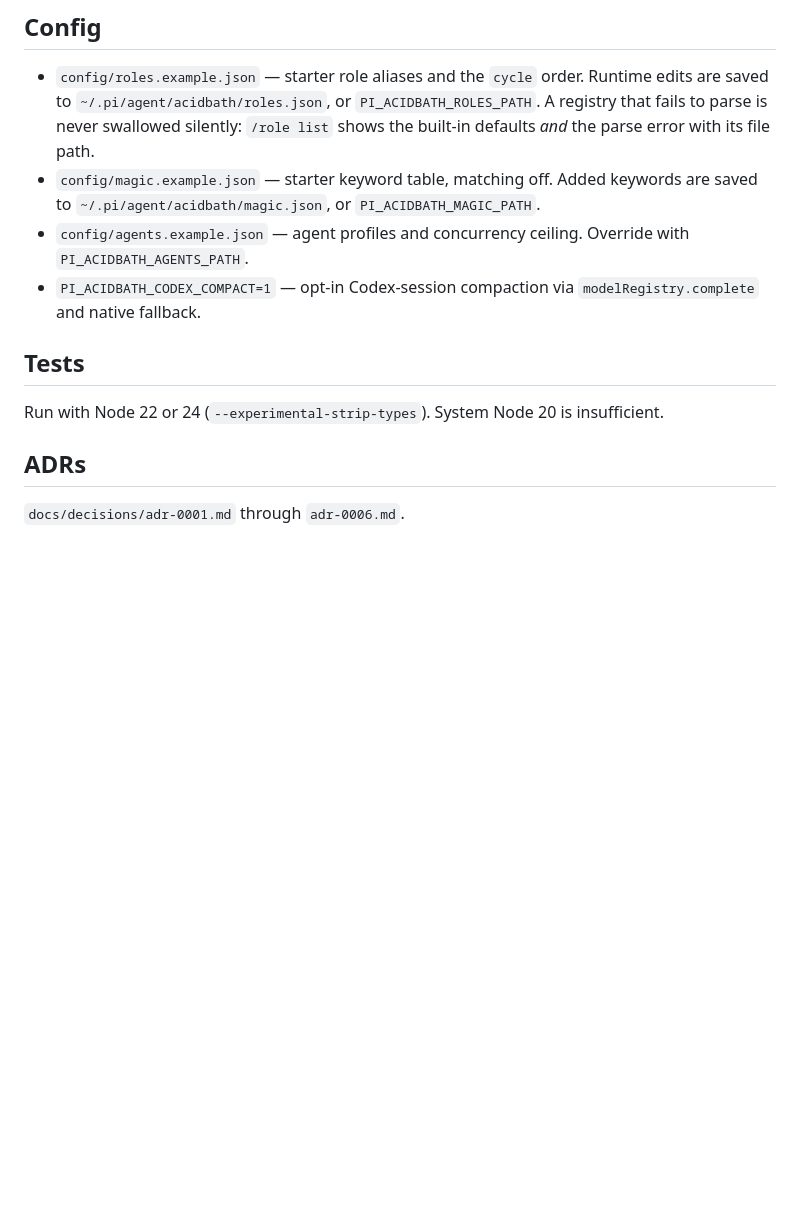
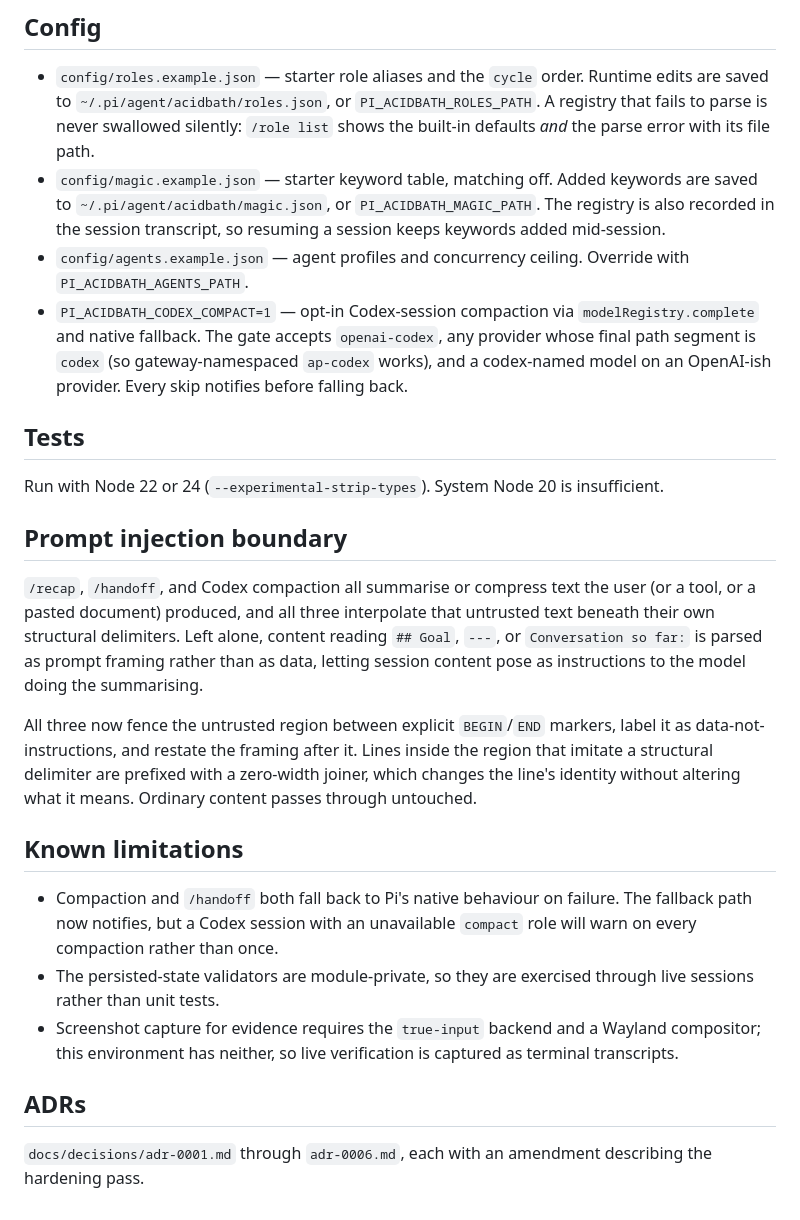
Before and after one commit to ameno-/pi-acidbath, a Markdown page: docs/harness.md, the part around the change. GitHub-like rendering; blank space fills up the shorter version.

Commit message:
docs(harness): document injection boundary, compaction gate, and limitations

```diff
--- a/docs/harness.md
+++ b/docs/harness.md
@@ -104,14 +104,41 @@ and `key=value` credential assignments.
 ## Config
 
 - `config/roles.example.json` — starter role aliases and the `cycle` order. Runtime edits are saved to `~/.pi/agent/acidbath/roles.json`, or `PI_ACIDBATH_ROLES_PATH`. A registry that fails to parse is never swallowed silently: `/role list` shows the built-in defaults *and* the parse error with its file path.
-- `config/magic.example.json` — starter keyword table, matching off. Added keywords are saved to `~/.pi/agent/acidbath/magic.json`, or `PI_ACIDBATH_MAGIC_PATH`.
+- `config/magic.example.json` — starter keyword table, matching off. Added keywords are saved to `~/.pi/agent/acidbath/magic.json`, or `PI_ACIDBATH_MAGIC_PATH`. The registry is also recorded in the session transcript, so resuming a session keeps keywords added mid-session.
 - `config/agents.example.json` — agent profiles and concurrency ceiling. Override with `PI_ACIDBATH_AGENTS_PATH`.
-- `PI_ACIDBATH_CODEX_COMPACT=1` — opt-in Codex-session compaction via `modelRegistry.complete` and native fallback.
+- `PI_ACIDBATH_CODEX_COMPACT=1` — opt-in Codex-session compaction via `modelRegistry.complete` and native fallback. The gate accepts `openai-codex`, any provider whose final path segment is `codex` (so gateway-namespaced `ap-codex` works), and a codex-named model on an OpenAI-ish provider. Every skip notifies before falling back.
 
 ## Tests
 
 Run with Node 22 or 24 (`--experimental-strip-types`). System Node 20 is insufficient.
 
+## Prompt injection boundary
+
+`/recap`, `/handoff`, and Codex compaction all summarise or compress text the
+user (or a tool, or a pasted document) produced, and all three interpolate
+that untrusted text beneath their own structural delimiters. Left alone,
+content reading `## Goal`, `---`, or `Conversation so far:` is parsed as
+prompt framing rather than as data, letting session content pose as
+instructions to the model doing the summarising.
+
+All three now fence the untrusted region between explicit `BEGIN`/`END`
+markers, label it as data-not-instructions, and restate the framing after it.
+Lines inside the region that imitate a structural delimiter are prefixed with
+a zero-width joiner, which changes the line's identity without altering what
+it means. Ordinary content passes through untouched.
+
+## Known limitations
+
+- Compaction and `/handoff` both fall back to Pi's native behaviour on
+  failure. The fallback path now notifies, but a Codex session with an
+  unavailable `compact` role will warn on every compaction rather than once.
+- The persisted-state validators are module-private, so they are exercised
+  through live sessions rather than unit tests.
+- Screenshot capture for evidence requires the `true-input` backend and a
+  Wayland compositor; this environment has neither, so live verification is
+  captured as terminal transcripts.
+
 ## ADRs
 
-`docs/decisions/adr-0001.md` through `adr-0006.md`.
+`docs/decisions/adr-0001.md` through `adr-0006.md`, each with an amendment
+describing the hardening pass.
```
